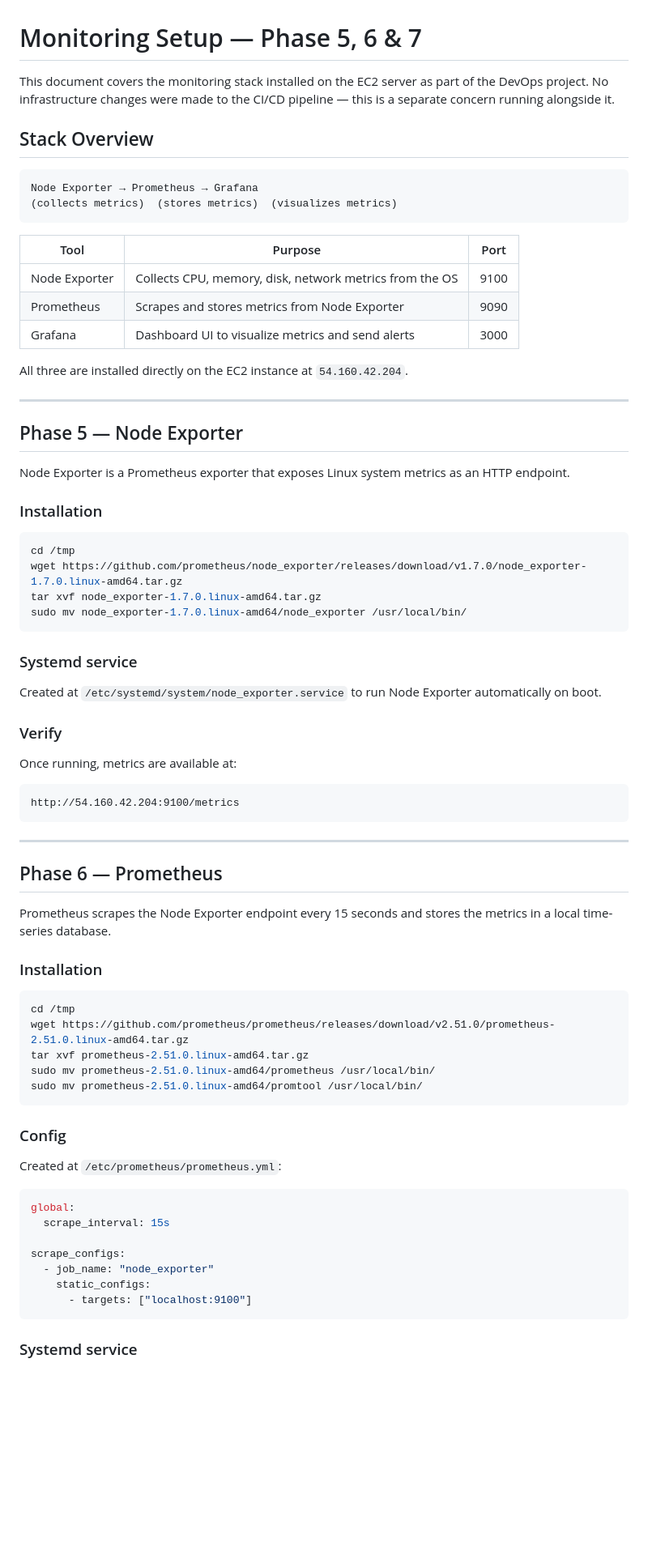
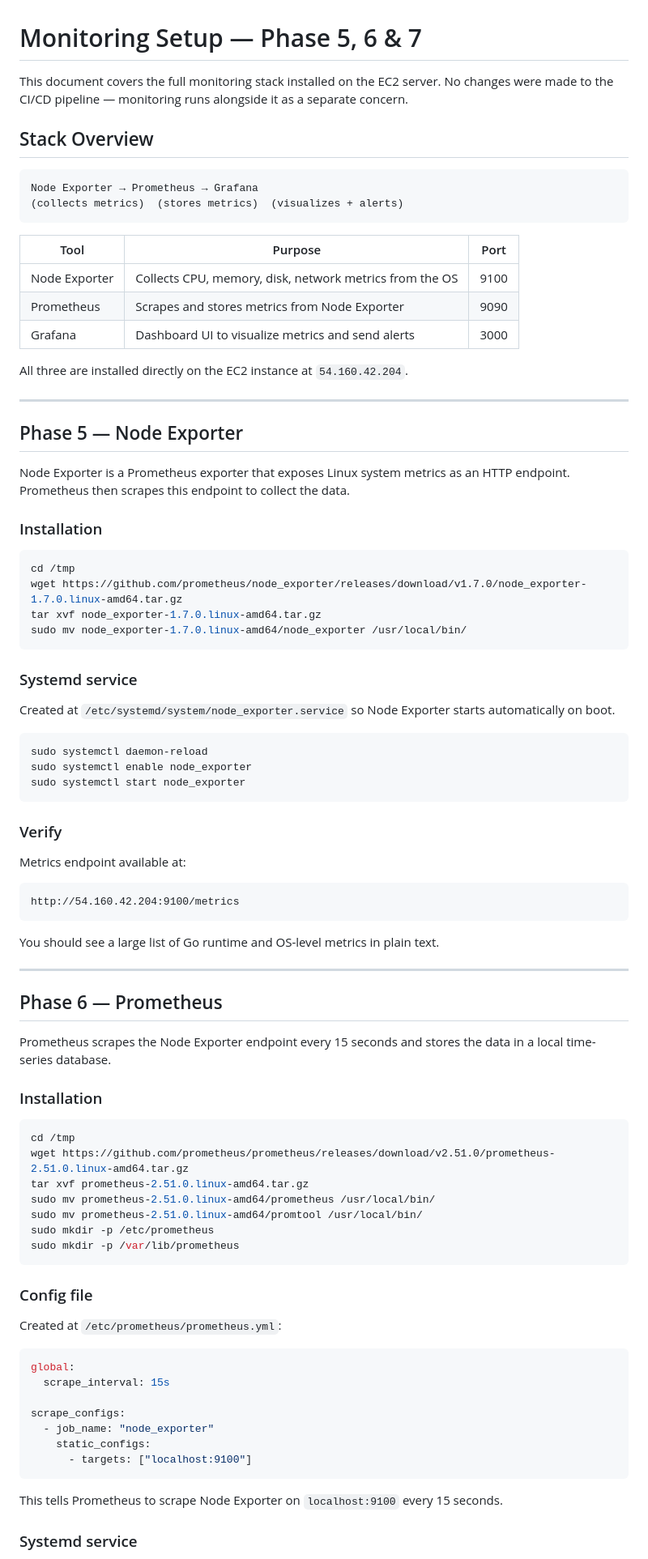
Before and after one commit to boyeClaude/aws-devops-project, a Markdown page: MONITORING.md, the part around one of its changes. Shown at 81% size. Rendered like a GitHub page; blank space fills up the shorter version.

````diff
--- a/MONITORING.md
+++ b/MONITORING.md
@@ -1,12 +1,12 @@
 # Monitoring Setup — Phase 5, 6 & 7
 
-This document covers the monitoring stack installed on the EC2 server as part of the DevOps project. No infrastructure changes were made to the CI/CD pipeline — this is a separate concern running alongside it.
+This document covers the full monitoring stack installed on the EC2 server. No changes were made to the CI/CD pipeline — monitoring runs alongside it as a separate concern.
 
 ## Stack Overview
 
 ```
 Node Exporter → Prometheus → Grafana
-(collects metrics)  (stores metrics)  (visualizes metrics)
+(collects metrics)  (stores metrics)  (visualizes + alerts)
 ```
 
 | Tool | Purpose | Port |
@@ -21,7 +21,7 @@ All three are installed directly on the EC2 instance at `54.160.42.204`.
 
 ## Phase 5 — Node Exporter
 
-Node Exporter is a Prometheus exporter that exposes Linux system metrics as an HTTP endpoint.
+Node Exporter is a Prometheus exporter that exposes Linux system metrics as an HTTP endpoint. Prometheus then scrapes this endpoint to collect the data.
 
 ### Installation
 
@@ -34,20 +34,27 @@ sudo mv node_exporter-1.7.0.linux-amd64/node_exporter /usr/local/bin/
 
 ### Systemd service
 
-Created at `/etc/systemd/system/node_exporter.service` to run Node Exporter automatically on boot.
+Created at `/etc/systemd/system/node_exporter.service` so Node Exporter starts automatically on boot.
+
+```bash
+sudo systemctl daemon-reload
+sudo systemctl enable node_exporter
+sudo systemctl start node_exporter
+```
 
 ### Verify
 
-Once running, metrics are available at:
+Metrics endpoint available at:
 ```
 http://54.160.42.204:9100/metrics
 ```
+You should see a large list of Go runtime and OS-level metrics in plain text.
 
 ---
 
 ## Phase 6 — Prometheus
 
-Prometheus scrapes the Node Exporter endpoint every 15 seconds and stores the metrics in a local time-series database.
+Prometheus scrapes the Node Exporter endpoint every 15 seconds and stores the data in a local time-series database.
 
 ### Installation
 
@@ -57,9 +64,11 @@ wget https://github.com/prometheus/prometheus/releases/download/v2.51.0/promethe
 tar xvf prometheus-2.51.0.linux-amd64.tar.gz
 sudo mv prometheus-2.51.0.linux-amd64/prometheus /usr/local/bin/
 sudo mv prometheus-2.51.0.linux-amd64/promtool /usr/local/bin/
+sudo mkdir -p /etc/prometheus
+sudo mkdir -p /var/lib/prometheus
 ```
 
-### Config
+### Config file
 
 Created at `/etc/prometheus/prometheus.yml`:
 
@@ -73,5 +82,7 @@ scrape_configs:
       - targets: ["localhost:9100"]
 ```
 
+This tells Prometheus to scrape Node Exporter on `localhost:9100` every 15 seconds.
+
 ### Systemd service
 
````
Also changed, not shown: other parts of MONITORING.md (+124 -20 lines).
